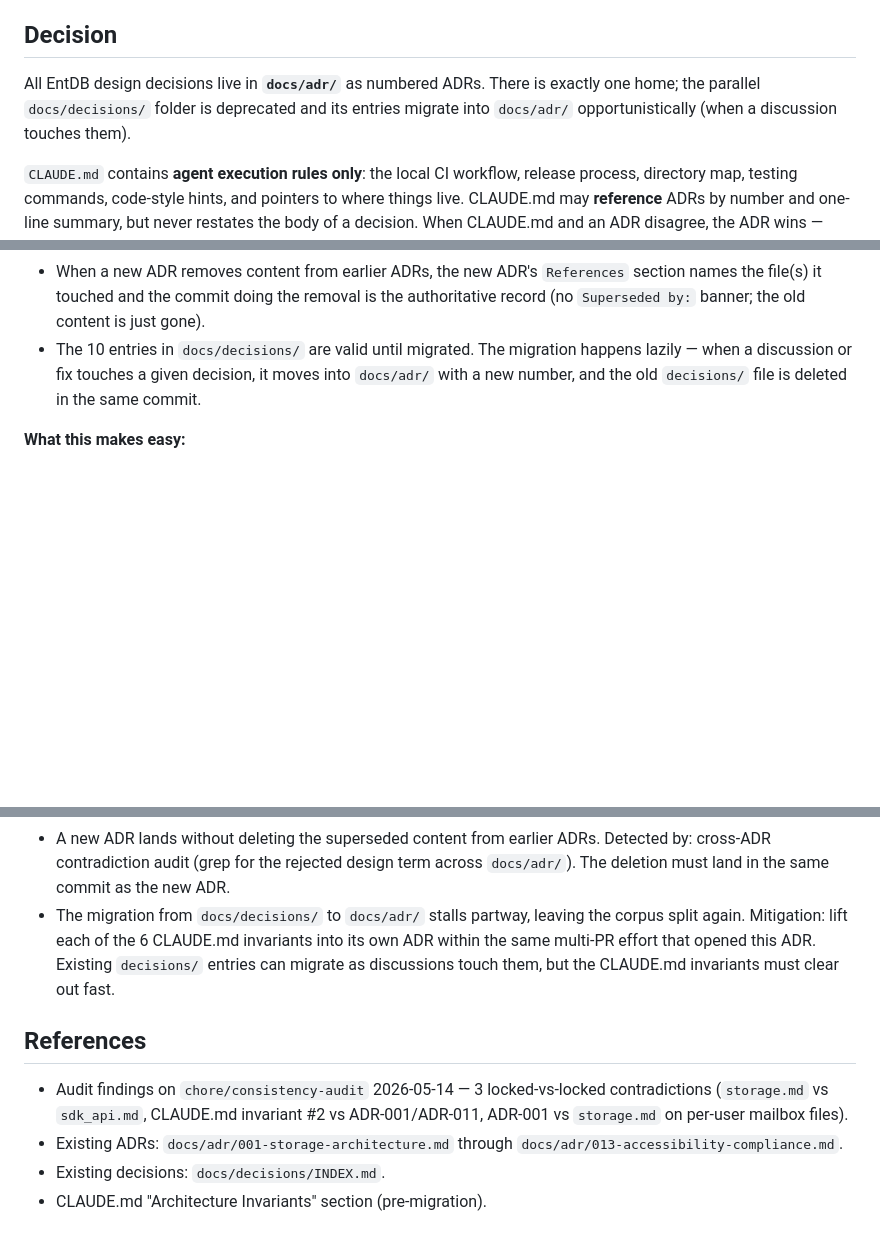
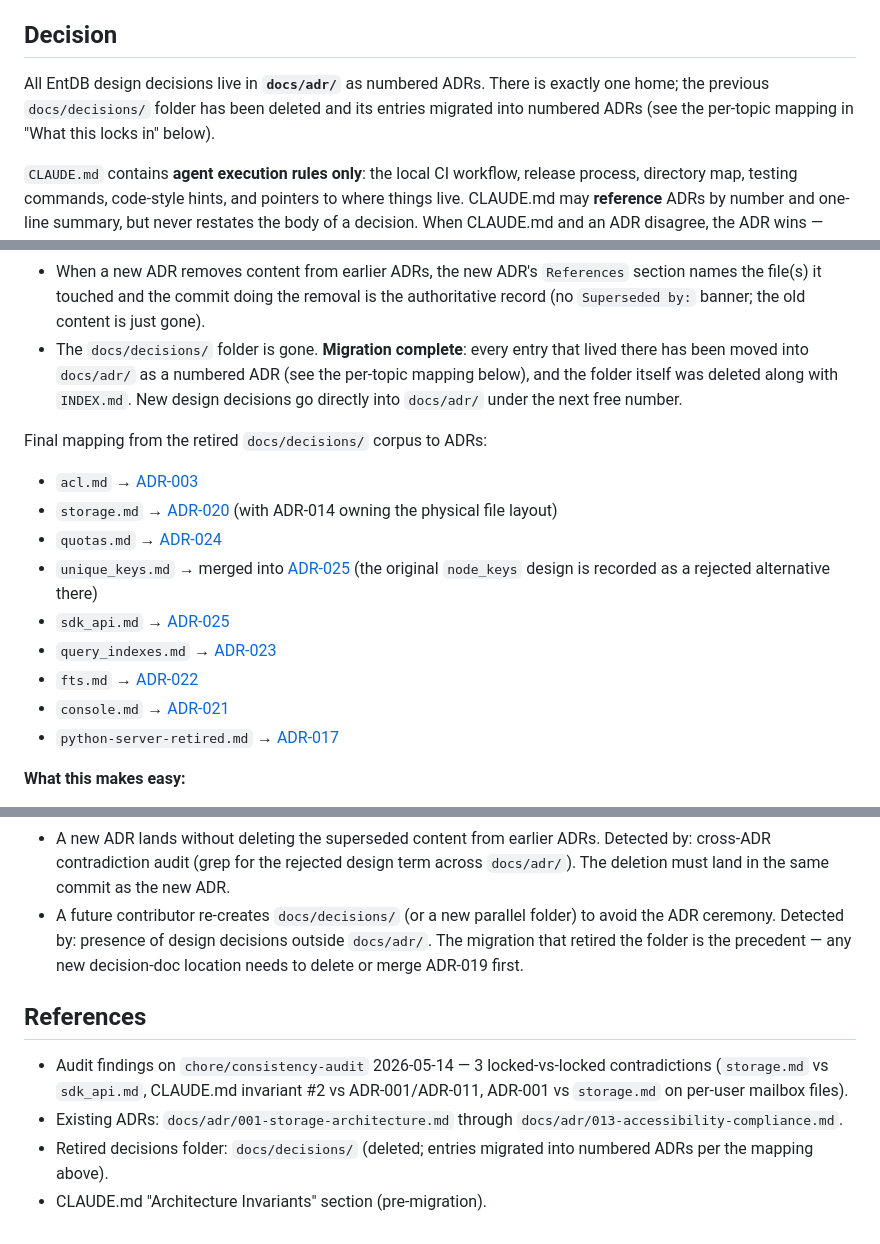
Before and after one commit to elloloop/tenant-shard-db, a Markdown page: docs/adr/019-decision-records-home.md, 3 parts joined by grey strips. Rendered like a GitHub page; blank space fills up the shorter version.

Commit message:
docs: retire docs/decisions/ folder; mark ADR-019 migration complete

```diff
--- a/docs/adr/019-decision-records-home.md
+++ b/docs/adr/019-decision-records-home.md
@@ -8,9 +8,9 @@
 ## Decision
 
 All EntDB design decisions live in **`docs/adr/`** as numbered ADRs.
-There is exactly one home; the parallel `docs/decisions/` folder is
-deprecated and its entries migrate into `docs/adr/` opportunistically
-(when a discussion touches them).
+There is exactly one home; the previous `docs/decisions/` folder has
+been deleted and its entries migrated into numbered ADRs (see the
+per-topic mapping in "What this locks in" below).
 
 `CLAUDE.md` contains **agent execution rules only**: the local CI
 workflow, release process, directory map, testing commands, code-style
@@ -181,10 +181,29 @@ that doesn't need design-decision provenance.
   `References` section names the file(s) it touched and the commit
   doing the removal is the authoritative record (no `Superseded by:`
   banner; the old content is just gone).
-- The 10 entries in `docs/decisions/` are valid until migrated. The
-  migration happens lazily — when a discussion or fix touches a
-  given decision, it moves into `docs/adr/` with a new number, and
-  the old `decisions/` file is deleted in the same commit.
+- The `docs/decisions/` folder is gone. **Migration complete**:
+  every entry that lived there has been moved into `docs/adr/` as a
+  numbered ADR (see the per-topic mapping below), and the folder
+  itself was deleted along with `INDEX.md`. New design decisions go
+  directly into `docs/adr/` under the next free number.
+
+Final mapping from the retired `docs/decisions/` corpus to ADRs:
+
+- `acl.md` → [ADR-003](003-acl-model.md)
+- `storage.md` → [ADR-020](020-immutable-storage-mode.md) (with
+  ADR-014 owning the physical file layout)
+- `quotas.md` → [ADR-024](024-three-layer-rate-limit-model.md)
+- `unique_keys.md` → merged into
+  [ADR-025](025-single-shape-sdk-api.md) (the original
+  `node_keys` design is recorded as a rejected alternative
+  there)
+- `sdk_api.md` → [ADR-025](025-single-shape-sdk-api.md)
+- `query_indexes.md` →
+  [ADR-023](023-declarative-query-indexes.md)
+- `fts.md` → [ADR-022](022-fts5-full-text-search.md)
+- `console.md` → [ADR-021](021-go-console-binary.md)
+- `python-server-retired.md` →
+  [ADR-017](017-python-server-retired.md)
 
 **What this makes easy:**
 
@@ -215,12 +234,11 @@ that doesn't need design-decision provenance.
   earlier ADRs. Detected by: cross-ADR contradiction audit (grep
   for the rejected design term across `docs/adr/`). The deletion
   must land in the same commit as the new ADR.
-- The migration from `docs/decisions/` to `docs/adr/` stalls
-  partway, leaving the corpus split again. Mitigation: lift each of
-  the 6 CLAUDE.md invariants into its own ADR within the same
-  multi-PR effort that opened this ADR. Existing `decisions/`
-  entries can migrate as discussions touch them, but the CLAUDE.md
-  invariants must clear out fast.
+- A future contributor re-creates `docs/decisions/` (or a new
+  parallel folder) to avoid the ADR ceremony. Detected by: presence
+  of design decisions outside `docs/adr/`. The migration that
+  retired the folder is the precedent — any new decision-doc
+  location needs to delete or merge ADR-019 first.
 
 ## References
 
@@ -230,5 +248,6 @@ that doesn't need design-decision provenance.
   on per-user mailbox files).
 - Existing ADRs: `docs/adr/001-storage-architecture.md` through
   `docs/adr/013-accessibility-compliance.md`.
-- Existing decisions: `docs/decisions/INDEX.md`.
+- Retired decisions folder: `docs/decisions/` (deleted; entries
+  migrated into numbered ADRs per the mapping above).
 - CLAUDE.md "Architecture Invariants" section (pre-migration).
```
Also changed, not shown: docs/decisions/INDEX.md (deleted, +0 -36 lines).
